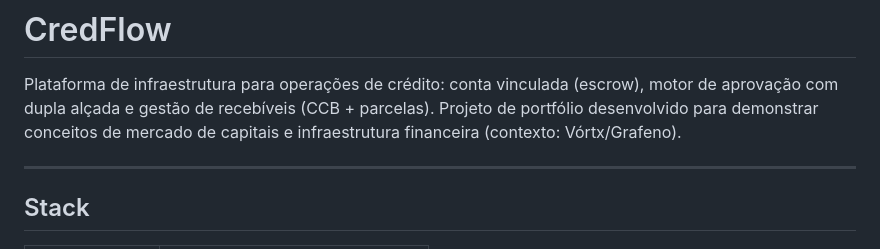
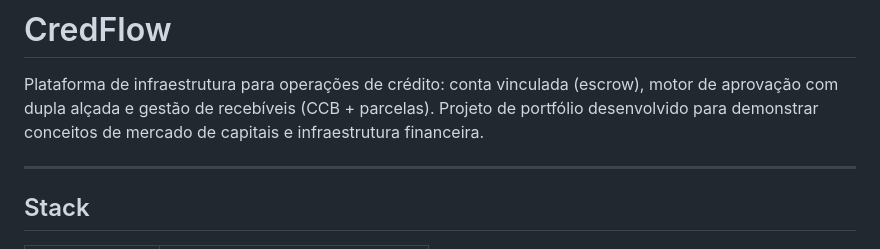
Before and after one commit to Pjeferson/cred-flow, a Markdown page: CLAUDE.md, the part around the change. Rendered like a GitHub page.

Commit message:
fix: project context

```diff
--- a/CLAUDE.md
+++ b/CLAUDE.md
@@ -3,7 +3,7 @@
 Plataforma de infraestrutura para operações de crédito: conta vinculada (escrow),
 motor de aprovação com dupla alçada e gestão de recebíveis (CCB + parcelas).
 Projeto de portfólio desenvolvido para demonstrar conceitos de mercado de capitais
-e infraestrutura financeira (contexto: Vórtx/Grafeno).
+e infraestrutura financeira.
 
 ---
 
```
Also changed, not shown: docs/domain.md (+1 -2 lines).
